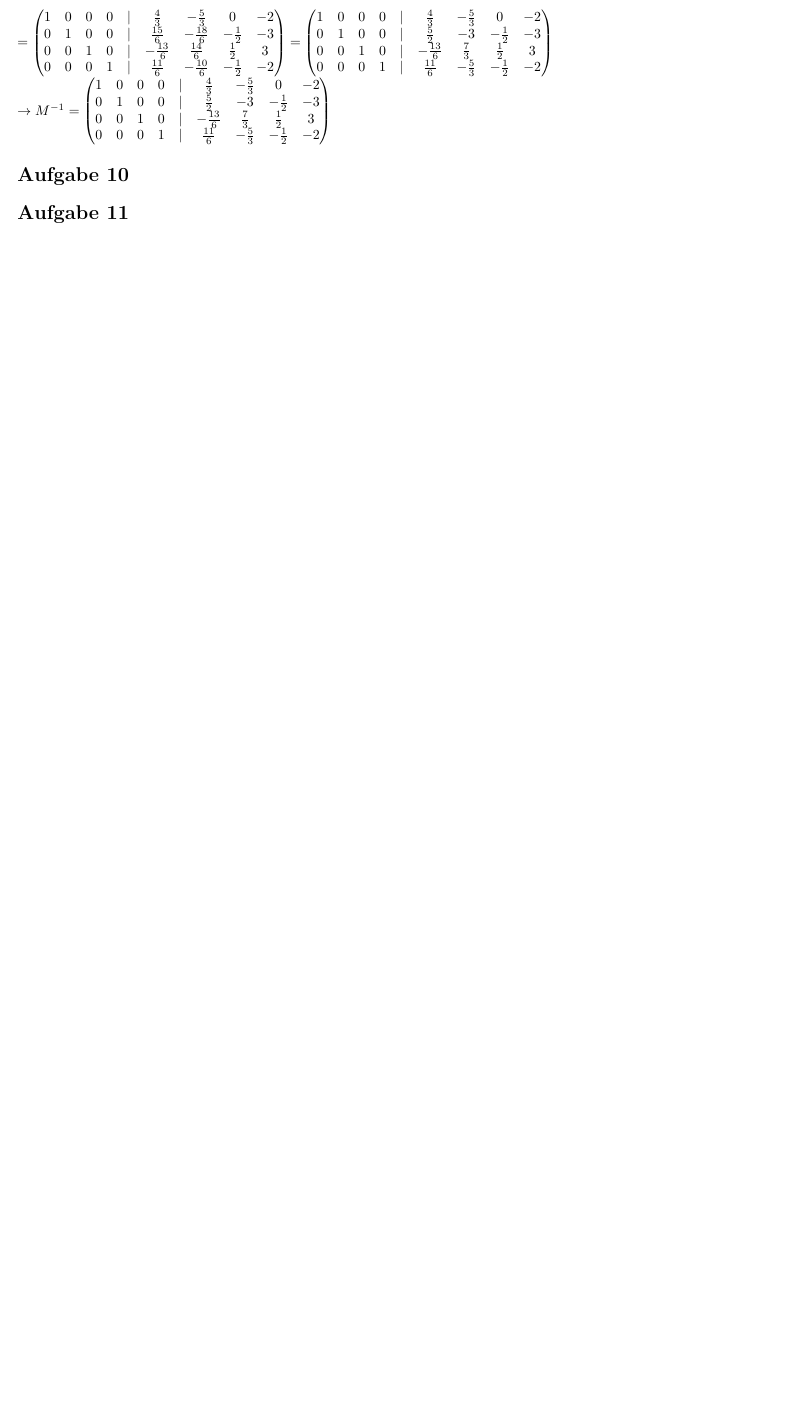
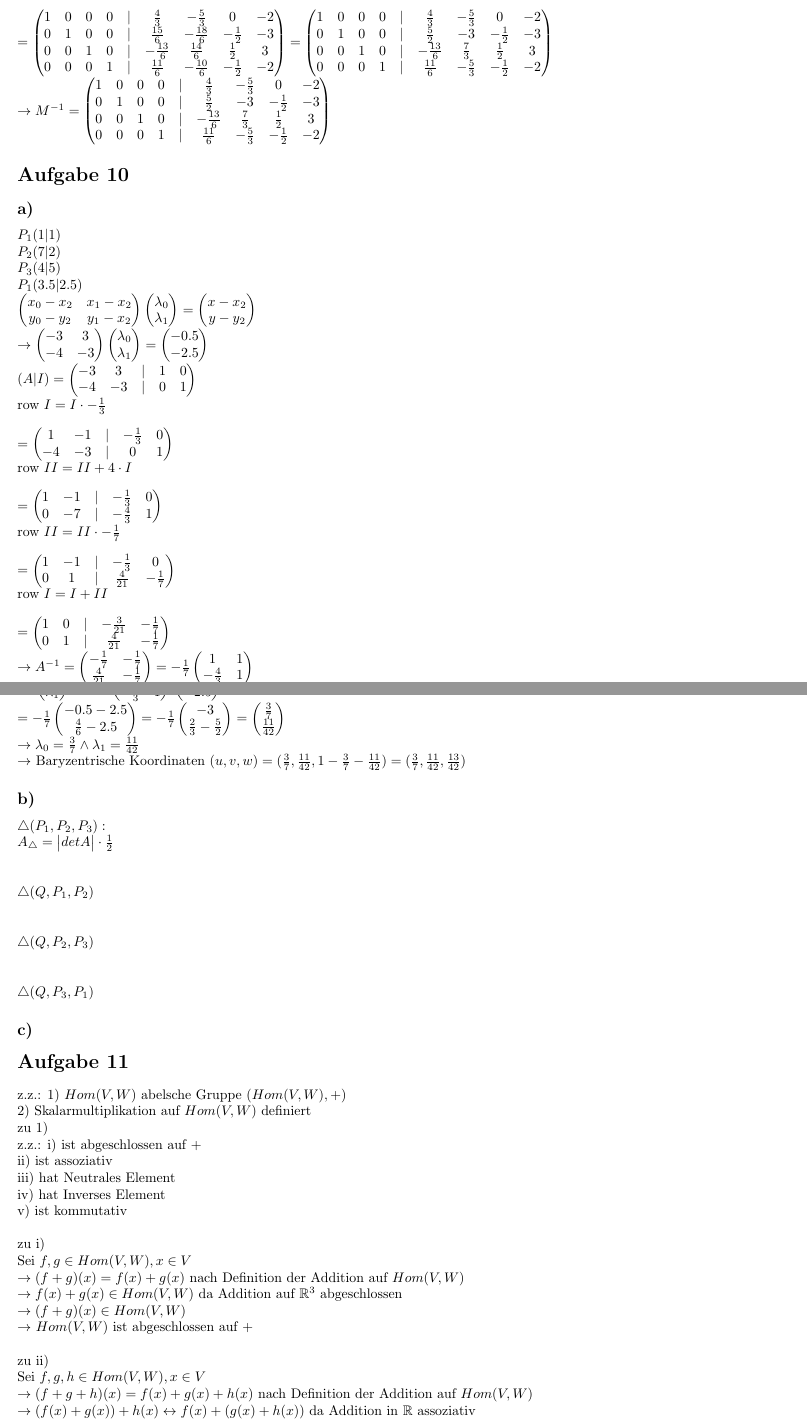
Before and after one commit to Boffmann/3D_Grafik, a LaTeX problem sheet (uebung3/main.tex, which reads uebung3/10.tex, uebung3/11.tex): part of page 5 of 5 before the commit and two parts of pages 5 and 6 of 7 after it, the two joined at a grey line, cut so that both start at the same text, the shorter picture padded with empty space. Compiled offline with pdfLaTeX.

Commit message:
kopie soweit fertig. aufgabe 10 b,c noch nicht fertig

```diff
--- a/uebung3/10.tex
+++ b/uebung3/10.tex
@@ -1 +1,132 @@
 \section*{Aufgabe 10}
+\subsection*{a)}
+$
+P_1(1|1)\\
+P_2(7|2)\\
+P_3(4|5)\\
+P_1(3.5|2.5)\\
+\begin{pmatrix}
+x_0 - x_2 & x_1 - x_2 \\
+y_0 - y_2 & y_1 - x_2
+\end{pmatrix}
+\begin{pmatrix}
+\lambda_0 \\
+\lambda_1
+\end{pmatrix}
+=
+\begin{pmatrix}
+x - x_2 \\
+y - y_2
+\end{pmatrix}\\
+\rightarrow
+\begin{pmatrix}
+-3 & 3 \\
+-4 & -3
+\end{pmatrix}
+\begin{pmatrix}
+\lambda_0 \\
+\lambda_1
+\end{pmatrix}
+=
+\begin{pmatrix}
+-0.5 \\
+-2.5
+\end{pmatrix}\\
+(A | I) =
+\begin{pmatrix}
+-3 & 3 & | & 1 & 0 \\
+-4 & -3 & | & 0 & 1
+\end{pmatrix}$\\
+row $I = I \cdot -\frac{1}{3}$\\\\
+$=
+\begin{pmatrix}
+1 & -1 & | & -\frac{1}{3} & 0 \\
+-4 & -3 & | & 0 & 1
+\end{pmatrix}$\\
+row $II = II + 4\cdot I$\\\\
+$=
+\begin{pmatrix}
+1 & -1 & | & -\frac{1}{3} & 0 \\
+0 & -7 & | & -\frac{4}{3} & 1
+\end{pmatrix}$\\
+row $II = II \cdot -\frac{1}{7}$\\\\
+$=
+\begin{pmatrix}
+1 & -1 & | & -\frac{1}{3} & 0 \\
+0 & 1 & | & \frac{4}{21} & -\frac{1}{7}
+\end{pmatrix}$\\
+row $I = I + II$\\\\
+$=
+\begin{pmatrix}
+1 & 0 & | & -\frac{3}{21} & -\frac{1}{7} \\
+0 & 1 & | & \frac{4}{21} & -\frac{1}{7}
+\end{pmatrix}\\
+\rightarrow A^{-1} =
+\begin{pmatrix}
+-\frac{1}{7} & -\frac{1}{7} \\
+\frac{4}{21} & -\frac{1}{7}
+\end{pmatrix}
+=
+-\frac{1}{7}
+\begin{pmatrix}
+1 & 1 \\
+-\frac{4}{3} & 1
+\end{pmatrix}\\
+x = A^{-1} \cdot b\\
+\rightarrow
+\begin{pmatrix}
+\lambda_0 \\
+\lambda_1
+\end{pmatrix}
+=
+-\frac{1}{7}
+\begin{pmatrix}
+1 & 1 \\
+-\frac{4}{3} & 1
+\end{pmatrix}
+\begin{pmatrix}
+-0.5 \\
+-2.5
+\end{pmatrix}\\
+=
+-\frac{1}{7}
+\begin{pmatrix}
+-0.5 -2.5 \\
+\frac{4}{6} - 2.5
+\end{pmatrix}
+=
+-\frac{1}{7}
+\begin{pmatrix}
+-3 \\
+\frac{2}{3} - \frac{5}{2}
+\end{pmatrix}
+=
+\begin{pmatrix}
+\frac{3}{7} \\
+\frac{11}{42}
+\end{pmatrix}\\
+\rightarrow \lambda_0 = \frac{3}{7} \land \lambda_1 = \frac{11}{42}\\
+\rightarrow$ Baryzentrische Koordinaten $(u, v, w) = (\frac{3}{7}, \frac{11}{42}, 1-\frac{3}{7}-\frac{11}{42}) = (\frac{3}{7}, \frac{11}{42}, \frac{13}{42})
+$
+\subsection*{b)}
+$
+\triangle (P_1, P_2, P_3):\\
+A_{\triangle} =
+\begin{vmatrix}
+detA
+\end{vmatrix}
+\cdot \frac{1}{2}
+$\\\\
+
+\noindent$
+\triangle (Q, P_1, P_2)
+$\\\\
+
+\noindent$
+\triangle (Q, P_2, P_3)
+$\\\\
+
+\noindent$
+\triangle (Q, P_3, P_1)
+$
+\subsection*{c)}
--- a/uebung3/11.tex
+++ b/uebung3/11.tex
@@ -1 +1,19 @@
 \section*{Aufgabe 11}
+z.z.: 1) $Hom(V,W)$ abelsche Gruppe $(Hom(V,W),+)$\\
+2) Skalarmultiplikation auf $Hom(V,W)$ definiert\\
+zu 1)\\ z.z.: i) ist abgeschlossen auf +\\
+ii) ist assoziativ\\
+iii) hat Neutrales Element\\
+iv) hat Inverses Element\\
+v) ist kommutativ\\\\
+zu i)\\
+Sei $f,g \in Hom(V,W), x \in V\\
+\rightarrow (f + g)(x) = f(x) + g(x)$ nach Definition der Addition auf $Hom(V,W)$\\
+$\rightarrow f(x) + g(x) \in Hom(V,W)$ da Addition auf $\mathbb{R}^3$ abgeschlossen\\
+$\rightarrow (f + g)(x) \in Hom(V,W)$\\
+$\rightarrow$ $Hom(V,W)$ ist abgeschlossen auf +\\\\
+zu ii)\\
+Sei $f,g,h \in Hom(V,W), x \in V\\
+\rightarrow (f + g + h)(x) = f(x) + g(x) + h(x)$ nach Definition der Addition auf $Hom(V,W)$\\
+$\rightarrow (f(x) + g(x)) + h(x) \leftrightarrow f(x) + (g(x) + h(x))$ da Addition in $\mathbb{R}$ assoziativ\\
+$\rightarrow ((f + g) + h)(x) \leftrightarrow (f + (g + h))(x)$ nach Definition der Addition auf $Hom(V,W)$\\
```
Also changed, not shown: uebung3/11.tex (78 more changed lines).
